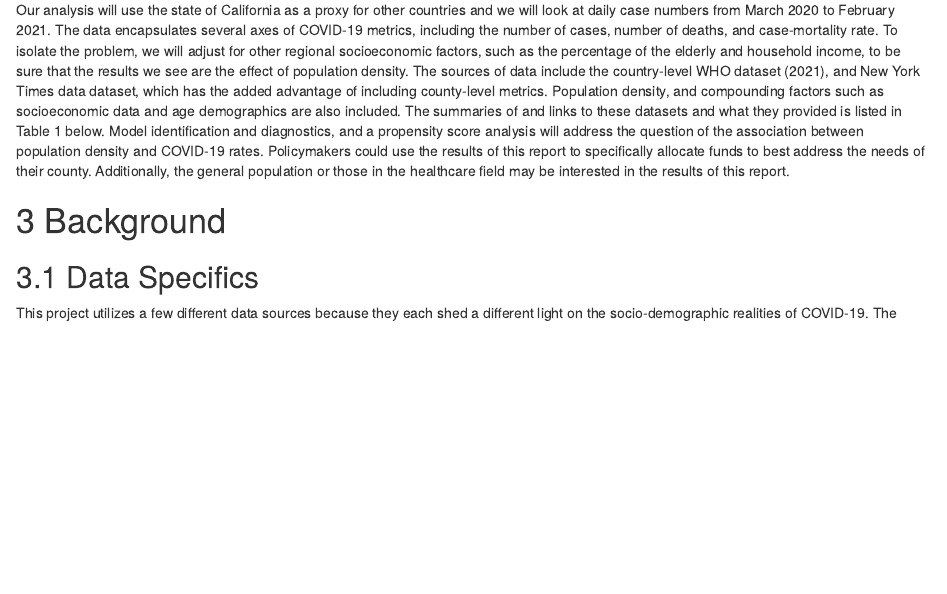
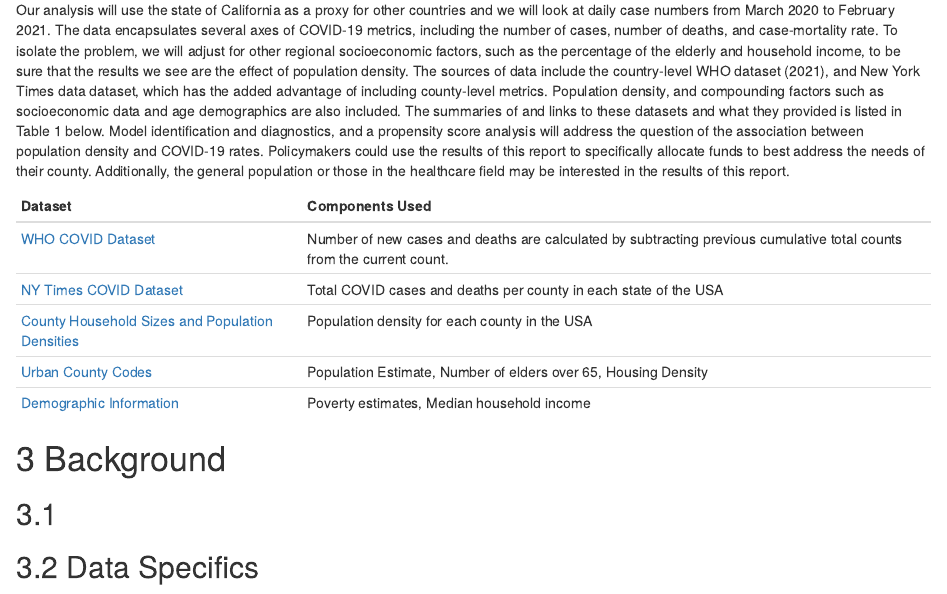
Before and after one commit to annabsta141b/Covid-Infection-and-PopDensity, an R Markdown document (Report.Rmd): the page in a window 1100 px wide, from 760 px down. Rendered offline with R 4.5, knitr and Pandoc, with nearby package versions; some code elsewhere in the file could not run offline.

Commit message:
Add data table

```diff
--- a/Report.Rmd
+++ b/Report.Rmd
@@ -180,8 +180,20 @@ Our main hypothesis for this research question is that population density will h
 
 Our analysis will use the state of California as a proxy for other countries and we will look at daily case numbers from March 2020 to February 2021. The data encapsulates several axes of COVID-19 metrics, including the number of cases, number of deaths, and case-mortality rate. To isolate the problem, we will adjust for other regional socioeconomic factors, such as the percentage of the elderly and household income, to be sure that the results we see are the effect of population density. The sources of data include the country-level WHO dataset (2021), and New York Times data dataset, which has the added advantage of including county-level metrics. Population density, and compounding factors such as socioeconomic data and age demographics are also included. The summaries of and links to these datasets and what they provided is listed in Table 1 below. Model identification and diagnostics, and a propensity score analysis will address the question of the association between population density and COVID-19 rates. Policymakers could use the results of this report to specifically allocate funds to best address the needs of their county. Additionally, the general population or those in the healthcare field may be interested in the results of this report.
 
+Dataset | Components Used
+------- | ---------------
+[WHO COVID Dataset](https://covid19.who.int/WHO-COVID-19-global-data.csv) | Number of new cases and deaths are calculated by subtracting previous cumulative total counts from the current count.
+[NY Times COVID Dataset](https://github.com/nytimes/covid-19-data/blob/master/live/us-counties.csv) | Total COVID cases and deaths per county in each state of the USA
+[County Household Sizes and Population Densities](https://covid19.census.gov/datasets/average-household-size-and-population-density-county/data) |  Population density for each county in the USA
+[Urban County Codes](https://www.ers.usda.gov/data-products/county-level-data-sets/) | Population Estimate, Number of elders over 65, Housing Density
+[Demographic Information](https://www.ers.usda.gov/data-products/county-level-data-sets/) | Poverty estimates, Median household income
+
 
 # Background
+
+##
+
+
 
 ## Data Specifics
 
```
